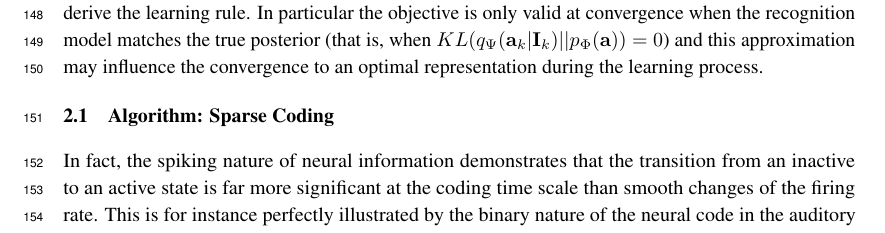
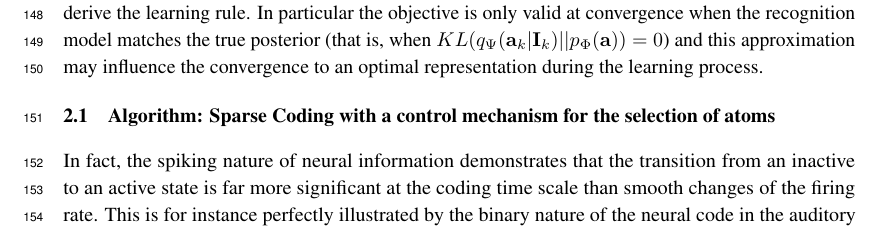
Before and after one commit to SpikeAI/HULK, a LaTeX paper (hulk.tex): part of page 5 of 10, cut so that both start at the same text. Compiled offline with pdfLaTeX.

Commit message:
new pass : 2 a

```diff
--- a/hulk.tex
+++ b/hulk.tex
@@ -486,7 +486,8 @@ This is the classical formulation from~\citet{Olshausen97} but thanks to the fre
 %link of sparse coding with the cortical architecture (see rao and ballard) :
 
 %~~~~~~~~~~~~~~~~~~~~~~~~~~~~~~~~~~~%
-\subsection{Algorithm: Sparse Coding}
+\subsection{Algorithm: Sparse Coding with a control mechanism for the selection of atoms}
+% TODO: check when we use 'atoms' or 'components'
 %~~~~~~~~~~~~~~~~~~~~~~~~~~~~~~~~~~~%
 In fact, the spiking nature of neural information demonstrates that the transition from an inactive to an active state is far more significant at the coding time scale than smooth changes of the firing rate.
 This is for instance perfectly illustrated by the binary nature of the neural code in the auditory cortex of rats~\citep{DeWeese03}. Binary codes also emerge as optimal neural codes for rapid signal transmission~\citep{Bethge03}. This is also relevant for neuromorphic systems which transmit discrete, asynchornous events (such as a network packet). With a binary event-based code, the cost is only incremented when a new neuron gets active, regardless to the analog value. Stating that an active neuron carries a bounded amount of information of $\lambda$ bits, an upper bound for the representation cost of neural activity on the receiver end is proportional to the count of active neurons, that is, to the $\ell_0$ pseudo-norm $\norm{\coef}_0 = \abs{\enscond{i}{\coef_i \neq 0}}$:%
```
